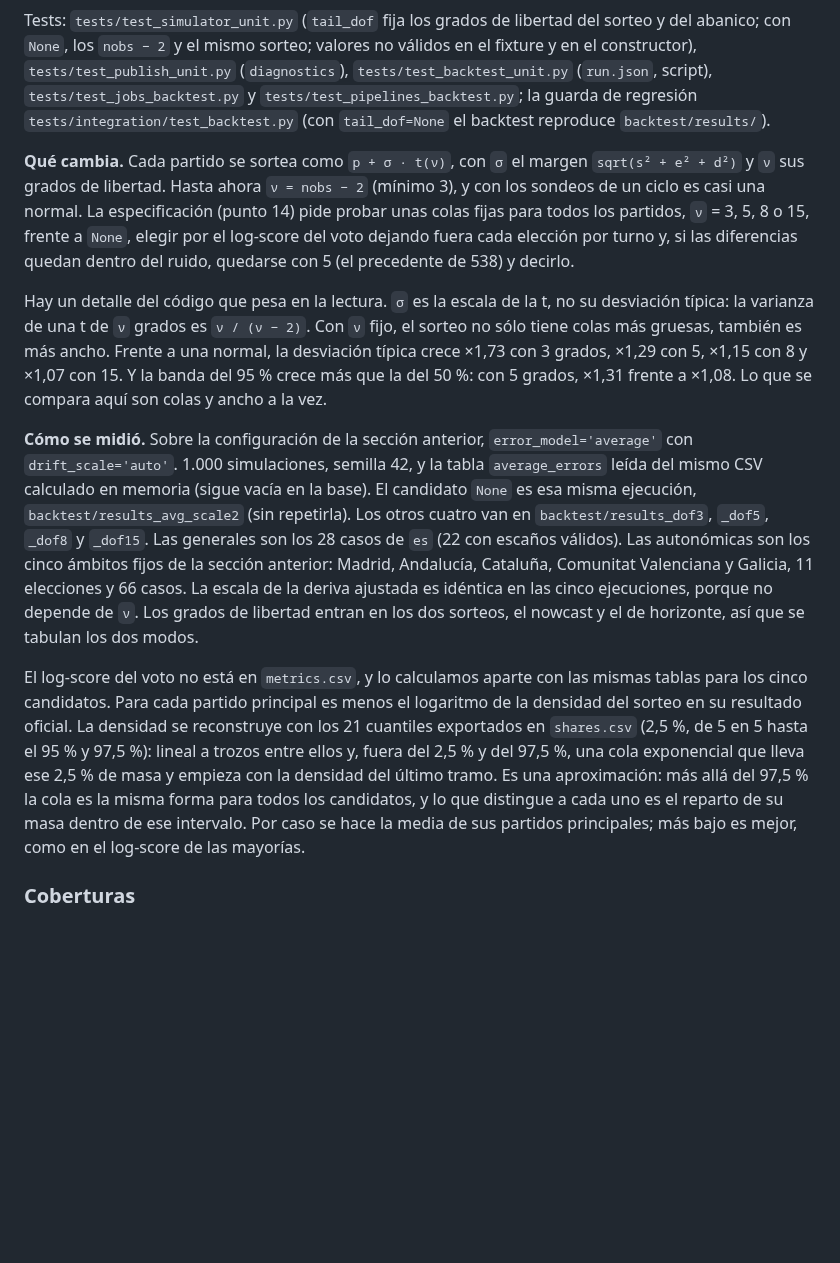
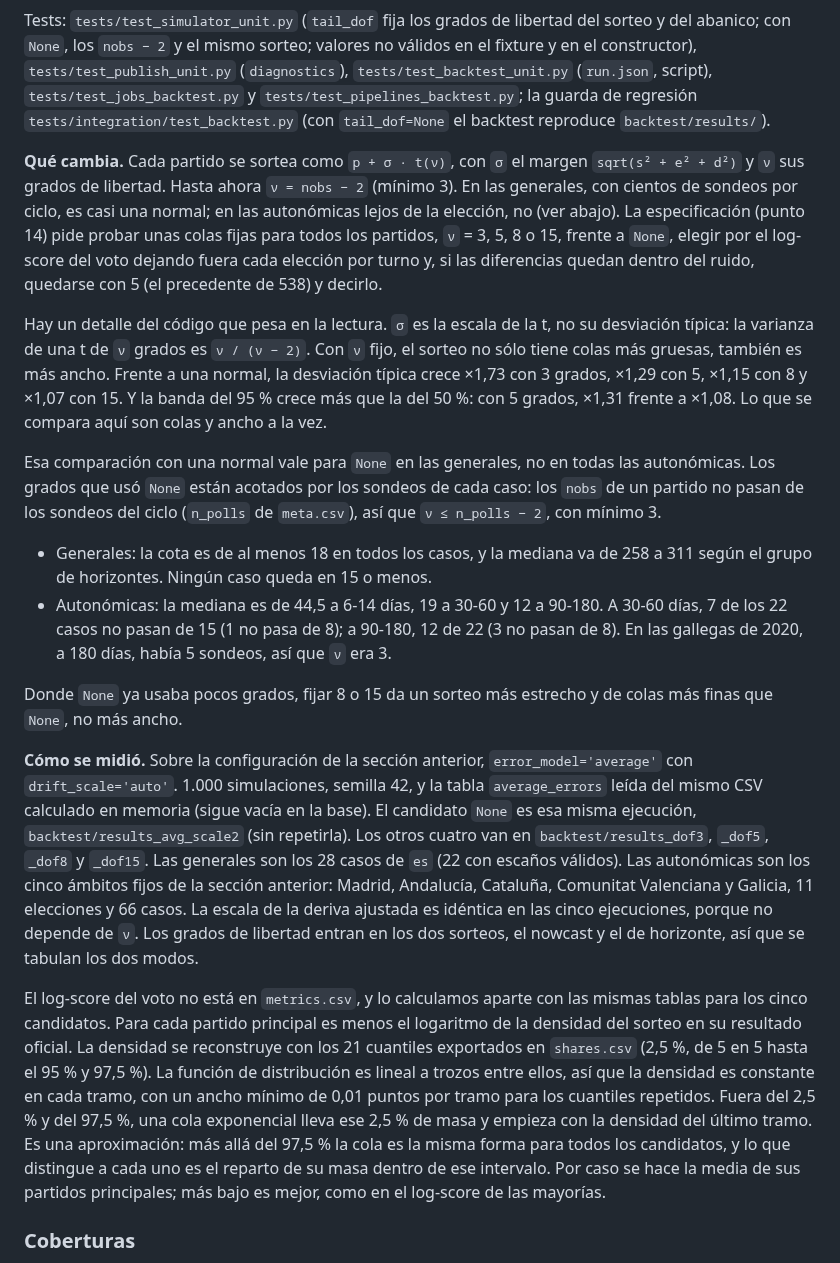
Before and after one commit to luissancho/elections-model, a Markdown page: docs/analisis-2026-09/metodo-15-calibracion.md, the part around one of its changes. GitHub-like rendering; blank space fills up the shorter version.

```diff
--- a/docs/analisis-2026-09/metodo-15-calibracion.md
+++ b/docs/analisis-2026-09/metodo-15-calibracion.md
@@ -243,13 +243,19 @@ Cambios:
 
 Tests: `tests/test_simulator_unit.py` (`tail_dof` fija los grados de libertad del sorteo y del abanico; con `None`, los `nobs − 2` y el mismo sorteo; valores no válidos en el fixture y en el constructor), `tests/test_publish_unit.py` (`diagnostics`), `tests/test_backtest_unit.py` (`run.json`, script), `tests/test_jobs_backtest.py` y `tests/test_pipelines_backtest.py`; la guarda de regresión `tests/integration/test_backtest.py` (con `tail_dof=None` el backtest reproduce `backtest/results/`).
 
-**Qué cambia.** Cada partido se sortea como `p + σ · t(ν)`, con `σ` el margen `sqrt(s² + e² + d²)` y `ν` sus grados de libertad. Hasta ahora `ν = nobs − 2` (mínimo 3), y con los sondeos de un ciclo es casi una normal. La especificación (punto 14) pide probar unas colas fijas para todos los partidos, `ν` = 3, 5, 8 o 15, frente a `None`, elegir por el log-score del voto dejando fuera cada elección por turno y, si las diferencias quedan dentro del ruido, quedarse con 5 (el precedente de 538) y decirlo.
+**Qué cambia.** Cada partido se sortea como `p + σ · t(ν)`, con `σ` el margen `sqrt(s² + e² + d²)` y `ν` sus grados de libertad. Hasta ahora `ν = nobs − 2` (mínimo 3). En las generales, con cientos de sondeos por ciclo, es casi una normal; en las autonómicas lejos de la elección, no (ver abajo). La especificación (punto 14) pide probar unas colas fijas para todos los partidos, `ν` = 3, 5, 8 o 15, frente a `None`, elegir por el log-score del voto dejando fuera cada elección por turno y, si las diferencias quedan dentro del ruido, quedarse con 5 (el precedente de 538) y decirlo.
 
 Hay un detalle del código que pesa en la lectura. `σ` es la escala de la t, no su desviación típica: la varianza de una t de `ν` grados es `ν / (ν − 2)`. Con `ν` fijo, el sorteo no sólo tiene colas más gruesas, también es más ancho. Frente a una normal, la desviación típica crece ×1,73 con 3 grados, ×1,29 con 5, ×1,15 con 8 y ×1,07 con 15. Y la banda del 95 % crece más que la del 50 %: con 5 grados, ×1,31 frente a ×1,08. Lo que se compara aquí son colas y ancho a la vez.
 
+Esa comparación con una normal vale para `None` en las generales, no en todas las autonómicas. Los grados que usó `None` están acotados por los sondeos de cada caso: los `nobs` de un partido no pasan de los sondeos del ciclo (`n_polls` de `meta.csv`), así que `ν ≤ n_polls − 2`, con mínimo 3.
+- Generales: la cota es de al menos 18 en todos los casos, y la mediana va de 258 a 311 según el grupo de horizontes. Ningún caso queda en 15 o menos.
+- Autonómicas: la mediana es de 44,5 a 6-14 días, 19 a 30-60 y 12 a 90-180. A 30-60 días, 7 de los 22 casos no pasan de 15 (1 no pasa de 8); a 90-180, 12 de 22 (3 no pasan de 8). En las gallegas de 2020, a 180 días, había 5 sondeos, así que `ν` era 3.
+
+Donde `None` ya usaba pocos grados, fijar 8 o 15 da un sorteo más estrecho y de colas más finas que `None`, no más ancho.
+
 **Cómo se midió.** Sobre la configuración de la sección anterior, `error_model='average'` con `drift_scale='auto'`. 1.000 simulaciones, semilla 42, y la tabla `average_errors` leída del mismo CSV calculado en memoria (sigue vacía en la base). El candidato `None` es esa misma ejecución, `backtest/results_avg_scale2` (sin repetirla). Los otros cuatro van en `backtest/results_dof3`, `_dof5`, `_dof8` y `_dof15`. Las generales son los 28 casos de `es` (22 con escaños válidos). Las autonómicas son los cinco ámbitos fijos de la sección anterior: Madrid, Andalucía, Cataluña, Comunitat Valenciana y Galicia, 11 elecciones y 66 casos. La escala de la deriva ajustada es idéntica en las cinco ejecuciones, porque no depende de `ν`. Los grados de libertad entran en los dos sorteos, el nowcast y el de horizonte, así que se tabulan los dos modos.
 
-El log-score del voto no está en `metrics.csv`, y lo calculamos aparte con las mismas tablas para los cinco candidatos. Para cada partido principal es menos el logaritmo de la densidad del sorteo en su resultado oficial. La densidad se reconstruye con los 21 cuantiles exportados en `shares.csv` (2,5 %, de 5 en 5 hasta el 95 % y 97,5 %): lineal a trozos entre ellos y, fuera del 2,5 % y del 97,5 %, una cola exponencial que lleva ese 2,5 % de masa y empieza con la densidad del último tramo. Es una aproximación: más allá del 97,5 % la cola es la misma forma para todos los candidatos, y lo que distingue a cada uno es el reparto de su masa dentro de ese intervalo. Por caso se hace la media de sus partidos principales; más bajo es mejor, como en el log-score de las mayorías.
+El log-score del voto no está en `metrics.csv`, y lo calculamos aparte con las mismas tablas para los cinco candidatos. Para cada partido principal es menos el logaritmo de la densidad del sorteo en su resultado oficial. La densidad se reconstruye con los 21 cuantiles exportados en `shares.csv` (2,5 %, de 5 en 5 hasta el 95 % y 97,5 %). La función de distribución es lineal a trozos entre ellos, así que la densidad es constante en cada tramo, con un ancho mínimo de 0,01 puntos por tramo para los cuantiles repetidos. Fuera del 2,5 % y del 97,5 %, una cola exponencial lleva ese 2,5 % de masa y empieza con la densidad del último tramo. Es una aproximación: más allá del 97,5 % la cola es la misma forma para todos los candidatos, y lo que distingue a cada uno es el reparto de su masa dentro de ese intervalo. Por caso se hace la media de sus partidos principales; más bajo es mejor, como en el log-score de las mayorías.
 
 ### Coberturas
 
```
Also changed, not shown: other parts of docs/analisis-2026-09/metodo-15-calibracion.md (+18 -5 lines).
